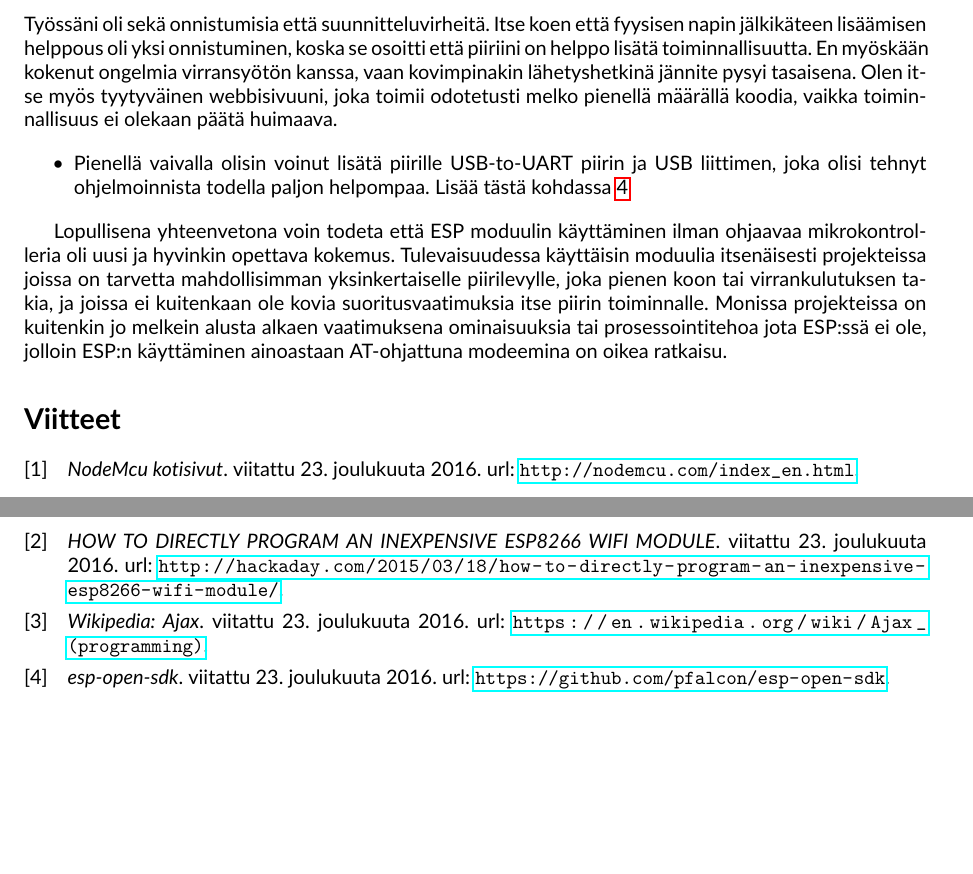
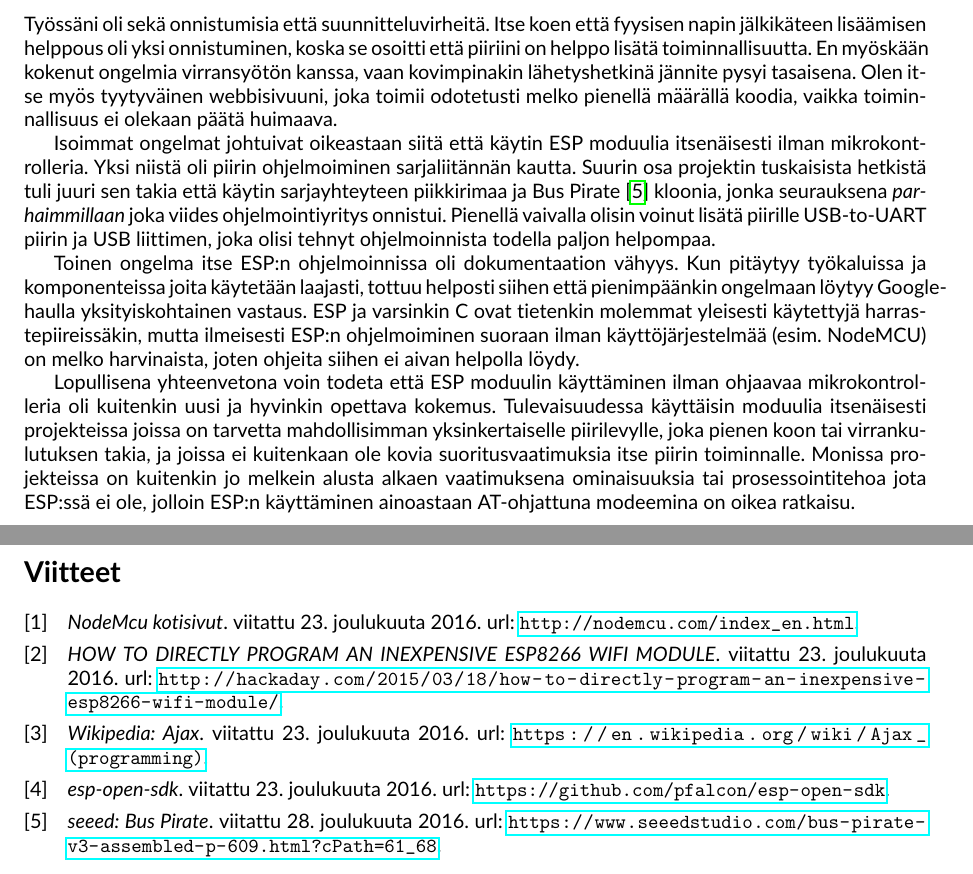
Before and after one commit to aJns/verkotetut-sulat, a LaTeX document (selostus/tyoselostus.tex, which reads selostus/sisalto.tex): two parts of pages 4 and 5 of 5, joined at a grey line, cut so that both start at the same text, the shorter picture padded with empty space. Compiled offline with pdfLaTeX.

Commit message:
Write the summary

```diff
--- a/selostus/sisalto.tex
+++ b/selostus/sisalto.tex
@@ -238,14 +238,25 @@ tasaisena. Olen itse myös tyytyväinen webbisivuuni, joka toimii odotetusti
 melko pienellä määrällä koodia, vaikka toiminnallisuus ei olekaan päätä
 huimaava.
 
-\begin{itemize}
-  \item Pienellä vaivalla olisin voinut lisätä piirille USB-to-UART piirin ja
-    USB liittimen, joka olisi tehnyt ohjelmoinnista todella paljon helpompaa.
-    Lisää tästä kohdassa~\ref{sec:extra}
-\end{itemize}
+Isoimmat ongelmat johtuivat oikeastaan siitä että käytin ESP moduulia
+itsenäisesti ilman mikrokontrolleria. Yksi niistä oli piirin ohjelmoiminen
+sarjaliitännän kautta. Suurin osa projektin tuskaisista hetkistä tuli juuri sen
+takia että käytin sarjayhteyteen piikkirimaa ja Bus Pirate~\cite{buspirate}
+kloonia, jonka seurauksena \textit{parhaimmillaan} joka viides
+ohjelmointiyritys onnistui. Pienellä vaivalla olisin voinut lisätä piirille
+USB-to-UART piirin ja USB liittimen, joka olisi tehnyt ohjelmoinnista todella
+paljon helpompaa.
+
+Toinen ongelma itse ESP:n ohjelmoinnissa oli dokumentaation vähyys. Kun
+pitäytyy työkaluissa ja komponenteissa joita käytetään laajasti, tottuu
+helposti siihen että pienimpäänkin ongelmaan löytyy Google-haulla
+yksityiskohtainen vastaus. ESP ja varsinkin C ovat tietenkin molemmat yleisesti
+käytettyjä harrastepiireissäkin, mutta ilmeisesti ESP:n ohjelmoiminen suoraan
+ilman käyttöjärjestelmää (esim. NodeMCU) on melko harvinaista, joten ohjeita
+siihen ei aivan helpolla löydy.
 
 Lopullisena yhteenvetona voin todeta että ESP moduulin käyttäminen ilman
-ohjaavaa mikrokontrolleria oli uusi ja hyvinkin opettava kokemus.
+ohjaavaa mikrokontrolleria oli kuitenkin uusi ja hyvinkin opettava kokemus.
 Tulevaisuudessa käyttäisin moduulia itsenäisesti projekteissa joissa on
 tarvetta mahdollisimman yksinkertaiselle piirilevylle, joka pienen koon tai
 virrankulutuksen takia, ja joissa ei kuitenkaan ole kovia suoritusvaatimuksia
```
Also changed, not shown: selostus/tyoselostus.bib (+6 -0 lines).
